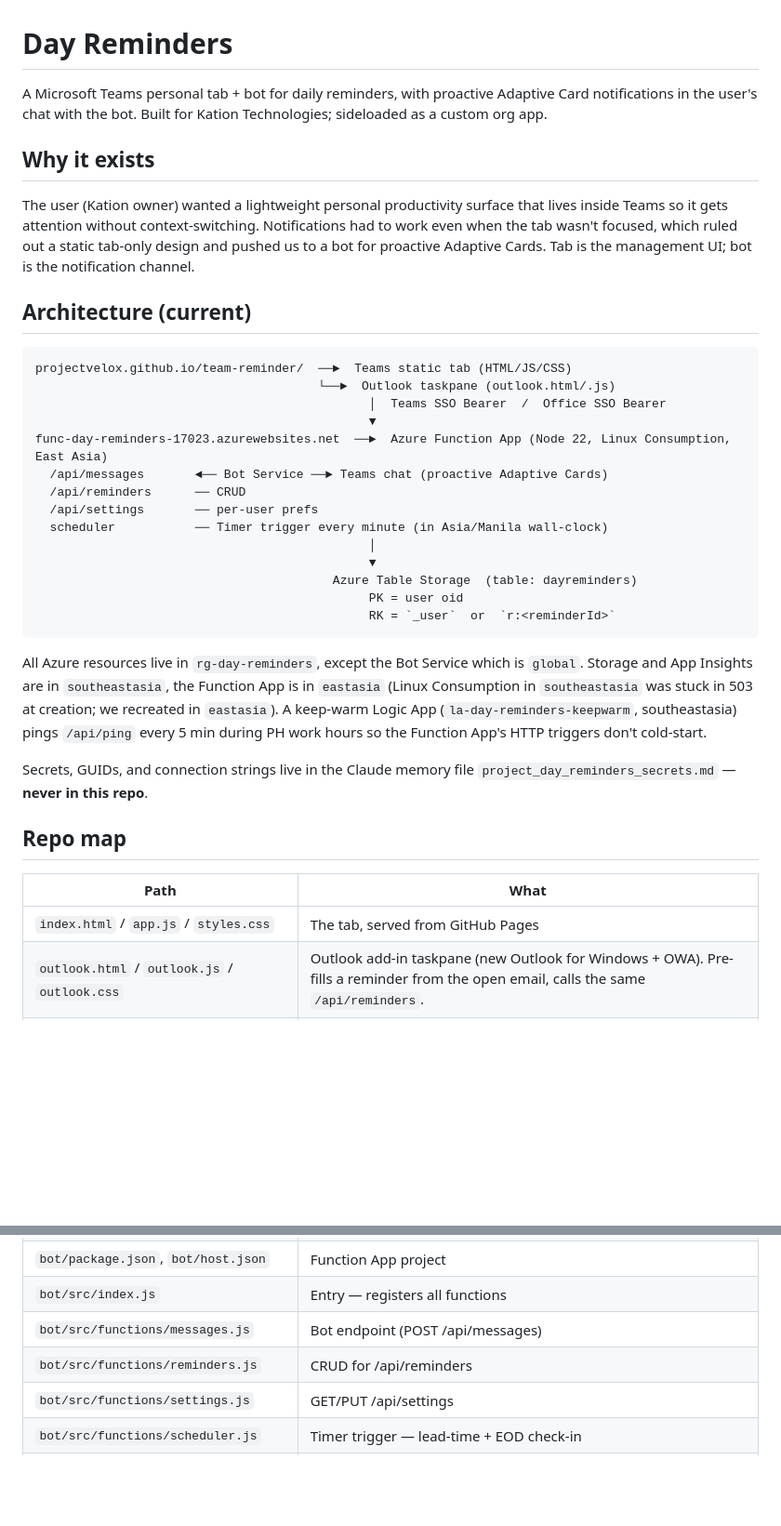
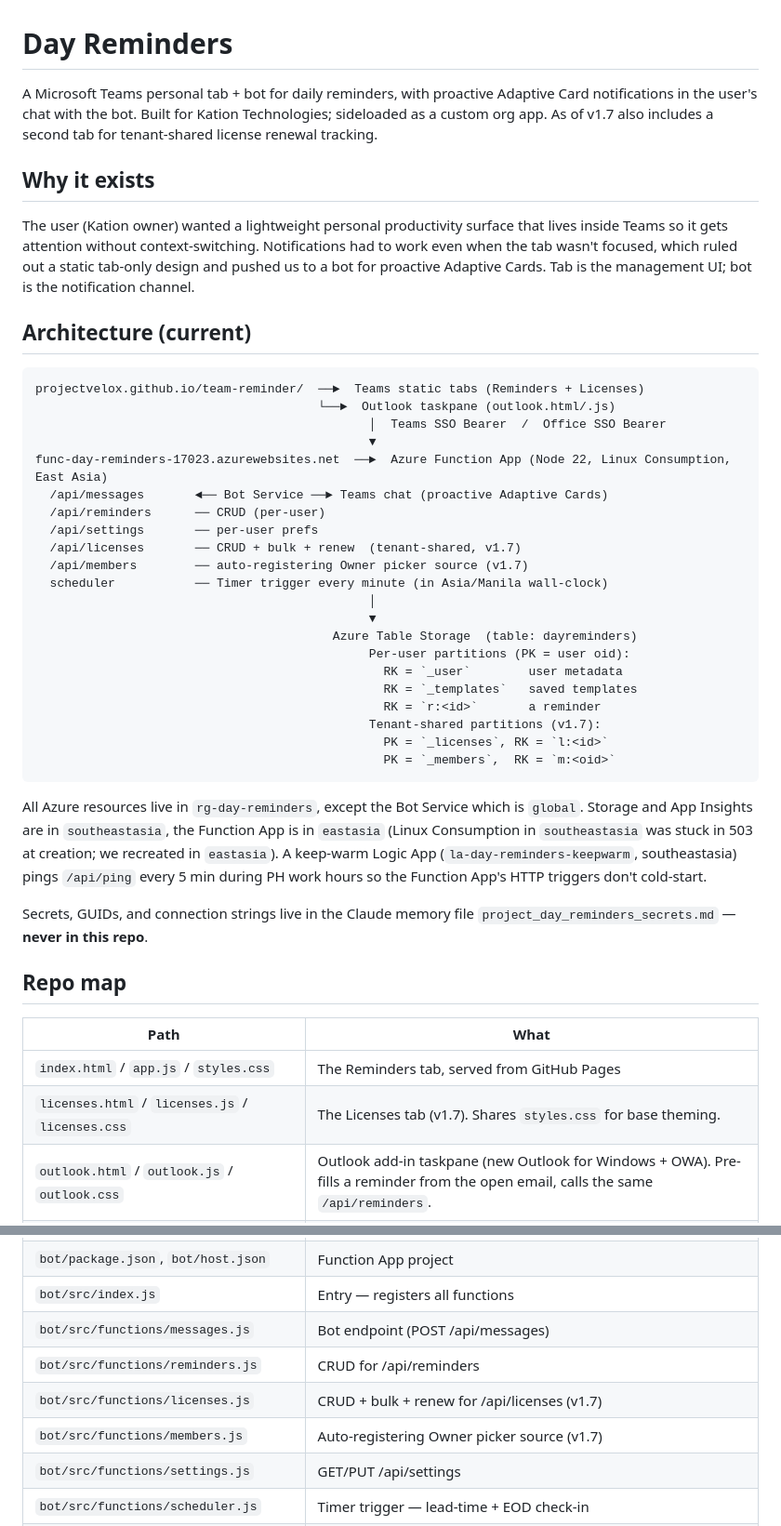
Before and after one commit to projectvelox/team-reminder, a Markdown page: CLAUDE.md, 2 parts joined by grey strips. Shown at 93% size. GitHub-like rendering; blank space fills up the shorter version.

````diff
--- a/CLAUDE.md
+++ b/CLAUDE.md
@@ -1,6 +1,6 @@
 # Day Reminders
 
-A Microsoft Teams personal tab + bot for daily reminders, with proactive Adaptive Card notifications in the user's chat with the bot. Built for Kation Technologies; sideloaded as a custom org app.
+A Microsoft Teams personal tab + bot for daily reminders, with proactive Adaptive Card notifications in the user's chat with the bot. Built for Kation Technologies; sideloaded as a custom org app. As of v1.7 also includes a second tab for tenant-shared license renewal tracking.
 
 ## Why it exists
 
@@ -9,20 +9,27 @@ The user (Kation owner) wanted a lightweight personal productivity surface that
 ## Architecture (current)
 
 ```
-projectvelox.github.io/team-reminder/  ──►  Teams static tab (HTML/JS/CSS)
+projectvelox.github.io/team-reminder/  ──►  Teams static tabs (Reminders + Licenses)
                                        └──►  Outlook taskpane (outlook.html/.js)
                                               │  Teams SSO Bearer  /  Office SSO Bearer
                                               ▼
 func-day-reminders-17023.azurewebsites.net  ──►  Azure Function App (Node 22, Linux Consumption, East Asia)
   /api/messages       ◄── Bot Service ──► Teams chat (proactive Adaptive Cards)
-  /api/reminders      ── CRUD
+  /api/reminders      ── CRUD (per-user)
   /api/settings       ── per-user prefs
+  /api/licenses       ── CRUD + bulk + renew  (tenant-shared, v1.7)
+  /api/members        ── auto-registering Owner picker source (v1.7)
   scheduler           ── Timer trigger every minute (in Asia/Manila wall-clock)
                                               │
                                               ▼
                                          Azure Table Storage  (table: dayreminders)
-                                              PK = user oid
-                                              RK = `_user`  or  `r:<reminderId>`
+                                              Per-user partitions (PK = user oid):
+                                                RK = `_user`        user metadata
+                                                RK = `_templates`   saved templates
+                                                RK = `r:<id>`       a reminder
+                                              Tenant-shared partitions (v1.7):
+                                                PK = `_licenses`, RK = `l:<id>`
+                                                PK = `_members`,  RK = `m:<oid>`
 ```
 
 All Azure resources live in `rg-day-reminders`, except the Bot Service which is `global`. Storage and App Insights are in `southeastasia`, the Function App is in `eastasia` (Linux Consumption in `southeastasia` was stuck in 503 at creation; we recreated in `eastasia`). A keep-warm Logic App (`la-day-reminders-keepwarm`, southeastasia) pings `/api/ping` every 5 min during PH work hours so the Function App's HTTP triggers don't cold-start.
@@ -33,7 +40,8 @@ Secrets, GUIDs, and connection strings live in the Claude memory file `project_d
 
 | Path | What |
 |---|---|
-| `index.html` / `app.js` / `styles.css` | The tab, served from GitHub Pages |
+| `index.html` / `app.js` / `styles.css` | The Reminders tab, served from GitHub Pages |
+| `licenses.html` / `licenses.js` / `licenses.css` | The Licenses tab (v1.7). Shares `styles.css` for base theming. |
 | `outlook.html` / `outlook.js` / `outlook.css` | Outlook add-in taskpane (new Outlook for Windows + OWA). Pre-fills a reminder from the open email, calls the same `/api/reminders`. |
 | `manifest.json` | **Unified Microsoft 365 manifest** (v1.19) — single file covering tab + bot + composeExtension + Outlook add-in. Sideloaded via Teams admin center. |
 | `outlook-manifest.xml` | Legacy Office Add-in XML manifest, kept as **per-user OWA sideload fallback only**. The unified `manifest.json` is the primary deploy path. |
@@ -43,6 +51,8 @@ Secrets, GUIDs, and connection strings live in the Claude memory file `project_d
 | `bot/src/index.js` | Entry — registers all functions |
 | `bot/src/functions/messages.js` | Bot endpoint (POST /api/messages) |
 | `bot/src/functions/reminders.js` | CRUD for /api/reminders |
+| `bot/src/functions/licenses.js` | CRUD + bulk + renew for /api/licenses (v1.7) |
+| `bot/src/functions/members.js` | Auto-registering Owner picker source (v1.7) |
 | `bot/src/functions/settings.js` | GET/PUT /api/settings |
 | `bot/src/functions/scheduler.js` | Timer trigger — lead-time + EOD check-in |
 | `bot/src/functions/ping.js` | Unauthenticated `GET /api/ping` returning `"ok"` — keep-warm target for the Logic App |
````
Also changed, not shown: other parts of CLAUDE.md (+35 -0 lines).
